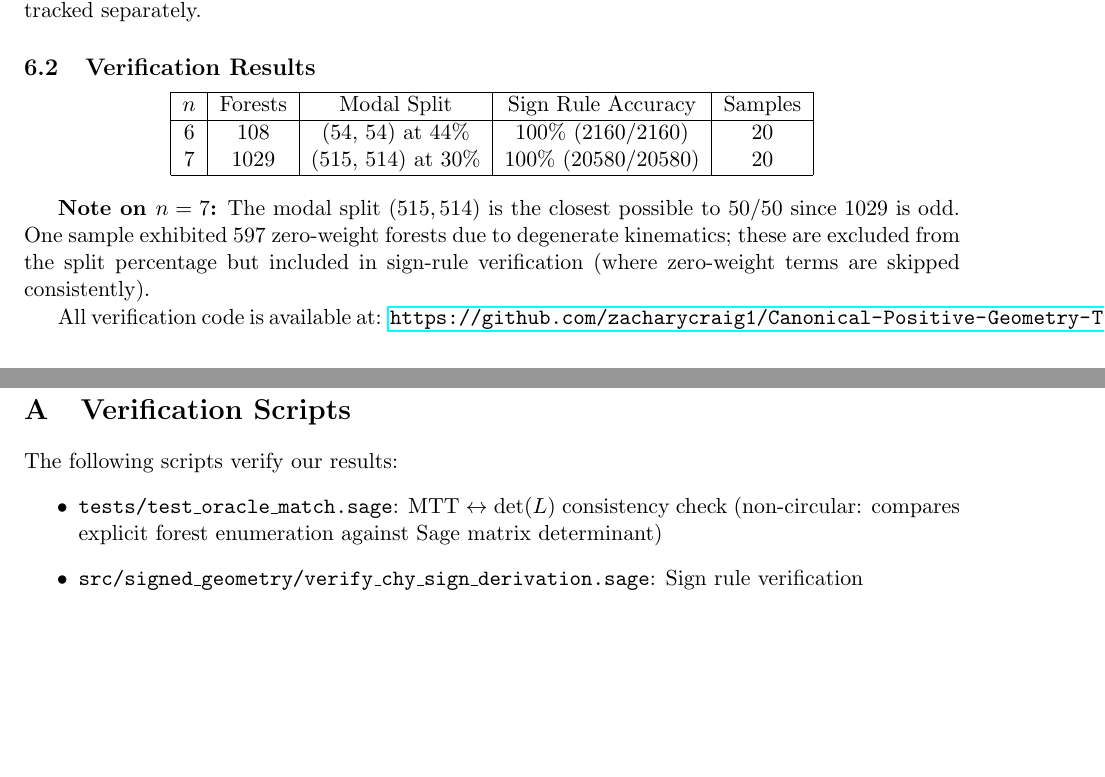
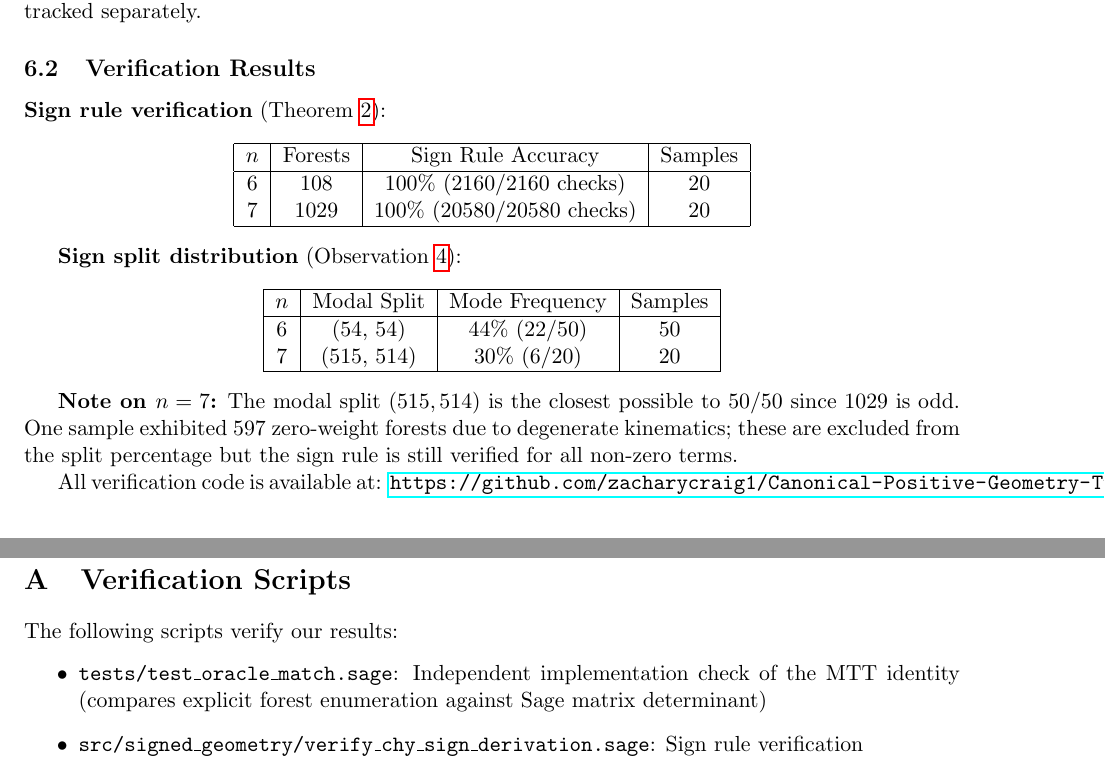
Before and after one commit to zacharycraig1/Canonical-Positive-Geometry-Twistor-Gravity-Exploration, a LaTeX paper (paper/main.tex): two parts of pages 6 and 8 of 8 before the commit and two parts of pages 6 and 8 of 9 after it, joined at a grey line, cut so that both start at the same text, the shorter picture padded with empty space. Compiled offline with pdfLaTeX.

Commit message:
Fix iteration 8 review issues - paper now arXiv ready
A) Fixed table inconsistency: split into separate tables
   - Sign rule verification: 20 samples (2160/2160 checks)
   - Sign split distribution: 50 samples (44% mode frequency)

B) Fixed root indexing: {1,2,3} -> {0,1,2} in Mixed Signs proof

C) Added script references for enumeration proofs

D) Improved oracle test wording: 'Independent implementation check'

```diff
--- a/paper/main.tex
+++ b/paper/main.tex
@@ -290,18 +290,31 @@ We verify the sign rule and sign split patterns using exact rational arithmetic
 
 \subsection{Verification Results}
 
+\textbf{Sign rule verification} (Theorem~\ref{thm:sign-rule}):
 \begin{center}
-\begin{tabular}{|c|c|c|c|c|}
+\begin{tabular}{|c|c|c|c|}
 \hline
-$n$ & Forests & Modal Split & Sign Rule Accuracy & Samples \\
+$n$ & Forests & Sign Rule Accuracy & Samples \\
 \hline
-6 & 108 & (54, 54) at 44\% & 100\% (2160/2160) & 20 \\
-7 & 1029 & (515, 514) at 30\% & 100\% (20580/20580) & 20 \\
+6 & 108 & 100\% (2160/2160 checks) & 20 \\
+7 & 1029 & 100\% (20580/20580 checks) & 20 \\
 \hline
 \end{tabular}
 \end{center}
 
-\textbf{Note on $n=7$:} The modal split $(515, 514)$ is the closest possible to 50/50 since 1029 is odd. One sample exhibited 597 zero-weight forests due to degenerate kinematics; these are excluded from the split percentage but included in sign-rule verification (where zero-weight terms are skipped consistently).
+\textbf{Sign split distribution} (Observation~\ref{obs:empirical-split}):
+\begin{center}
+\begin{tabular}{|c|c|c|c|}
+\hline
+$n$ & Modal Split & Mode Frequency & Samples \\
+\hline
+6 & (54, 54) & 44\% (22/50) & 50 \\
+7 & (515, 514) & 30\% (6/20) & 20 \\
+\hline
+\end{tabular}
+\end{center}
+
+\textbf{Note on $n=7$:} The modal split $(515, 514)$ is the closest possible to 50/50 since 1029 is odd. One sample exhibited 597 zero-weight forests due to degenerate kinematics; these are excluded from the split percentage but the sign rule is still verified for all non-zero terms.
 
 All verification code is available at: \url{https://github.com/zacharycraig1/Canonical-Positive-Geometry-Twistor-Gravity-Exploration}
 
@@ -386,7 +399,7 @@ Whether this represents a fundamental obstruction to positive geometry for gravi
 
 The following scripts verify our results:
 \begin{itemize}
-\item \texttt{tests/test\_oracle\_match.sage}: MTT $\leftrightarrow$ det$(L)$ consistency check (non-circular: compares explicit forest enumeration against Sage matrix determinant)
+\item \texttt{tests/test\_oracle\_match.sage}: Independent implementation check of the MTT identity (compares explicit forest enumeration against Sage matrix determinant)
 \item \texttt{src/signed\_geometry/verify\_chy\_sign\_derivation.sage}: Sign rule verification
 \item \texttt{src/signed\_geometry/generalize\_n7.sage}: Extension to $n=7$ with full logging
 \item \texttt{tests/signed\_geometry\_verification.sage}: Full test suite (15/15 pass)
```
Also changed, not shown: submission_pack/paper/main.tex (+22 -9 lines), paper/main.pdf, submission_pack/paper/main.pdf, paper/main.tex (6 more changed lines), 2 other files.
